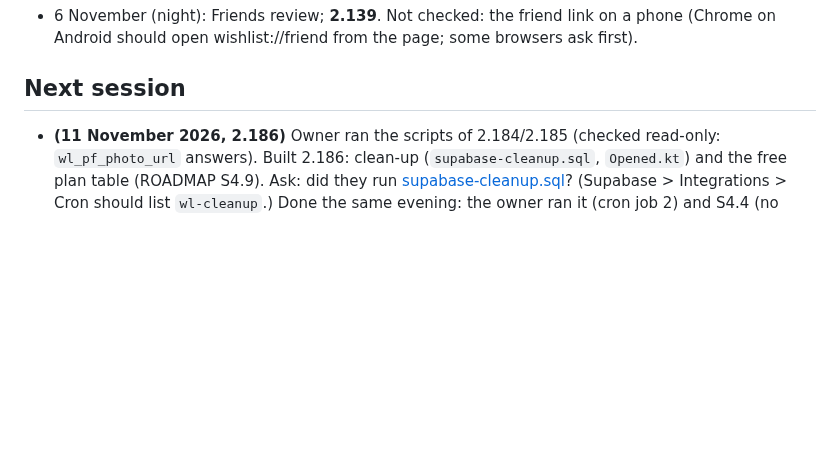
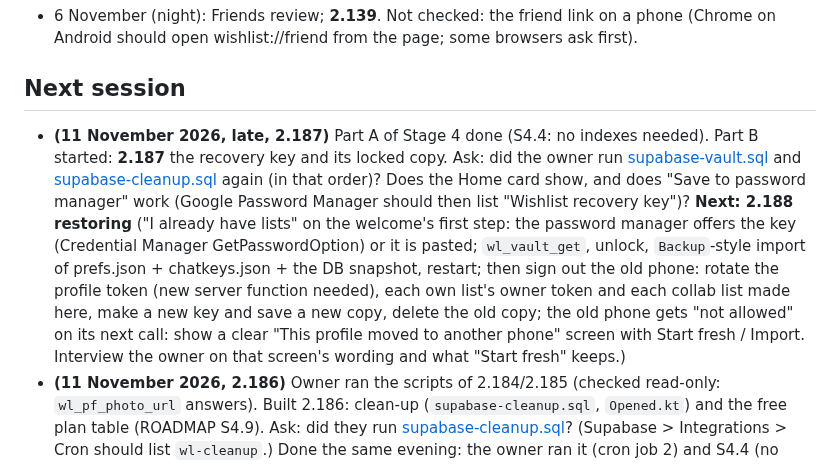
Before and after one commit to AndroidEnthusiast/Wishlist, a Markdown page: docs/HANDOFF.md, the part around the change. Rendered like a GitHub page; blank space fills up the shorter version.

Commit message:
docs: handoff after 2.187
Co-Authored-By: Claude Opus 5.5 <noreply@anthropic.com>
Claude-Session: https://claude.ai/code/session_014S1iYGT3YQAFXx3gUA6Wn4

```diff
--- a/docs/HANDOFF.md
+++ b/docs/HANDOFF.md
@@ -190,6 +190,17 @@ A simple wishlist app in Material Design with the Google Sans font: save product
 - 6 November (night): Friends review; **2.139**. Not checked: the friend link on a phone (Chrome on Android should open wishlist://friend from the page; some browsers ask first).
 
 ## Next session
+- **(11 November 2026, late, 2.187)** Part A of Stage 4 done (S4.4: no indexes needed). Part B started: **2.187** the
+  recovery key and its locked copy. Ask: did the owner run [supabase-vault.sql](https://github.com/AndroidEnthusiast/Wishlist/blob/main/supabase-vault.sql)
+  and [supabase-cleanup.sql](https://github.com/AndroidEnthusiast/Wishlist/blob/main/supabase-cleanup.sql) again (in
+  that order)? Does the Home card show, and does "Save to password manager" work (Google Password Manager should then
+  list "Wishlist recovery key")? **Next: 2.188 restoring** ("I already have lists" on the welcome's first step: the
+  password manager offers the key (Credential Manager GetPasswordOption) or it is pasted; `wl_vault_get`, unlock,
+  `Backup`-style import of prefs.json + chatkeys.json + the DB snapshot, restart; then sign out the old phone: rotate
+  the profile token (new server function needed), each own list's owner token and each collab list made here, make a
+  new key and save a new copy, delete the old copy; the old phone gets "not allowed" on its next call: show a clear
+  "This profile moved to another phone" screen with Start fresh / Import. Interview the owner on that screen's
+  wording and what "Start fresh" keeps.)
 - **(11 November 2026, 2.186)** Owner ran the scripts of 2.184/2.185 (checked read-only: `wl_pf_photo_url` answers).
   Built 2.186: clean-up (`supabase-cleanup.sql`, `Opened.kt`) and the free plan table (ROADMAP S4.9). Ask: did they run
   [supabase-cleanup.sql](https://github.com/AndroidEnthusiast/Wishlist/blob/main/supabase-cleanup.sql)? (Supabase >
```
